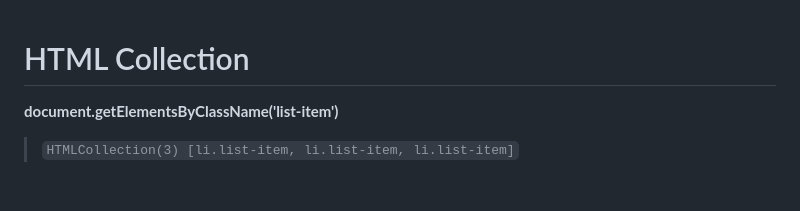
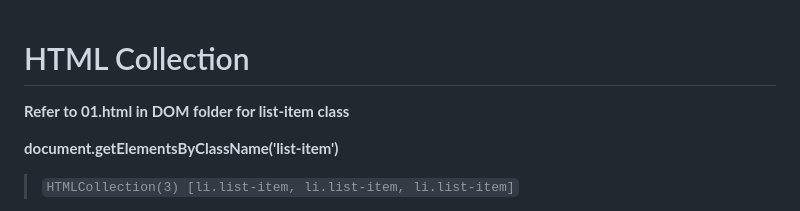
Before and after one commit to pancharasshubham/code_js, a Markdown page: DOM/DOM.md, the part around the change. GitHub-like rendering; blank space fills up the shorter version.

Commit message:
updated DOM topics

```diff
--- a/DOM/DOM.md
+++ b/DOM/DOM.md
@@ -1,4 +1,6 @@
 # HTML Collection
+
+**Refer to 01.html in DOM folder for list-item class**
 
 **document.getElementsByClassName('list-item')**
 
```
